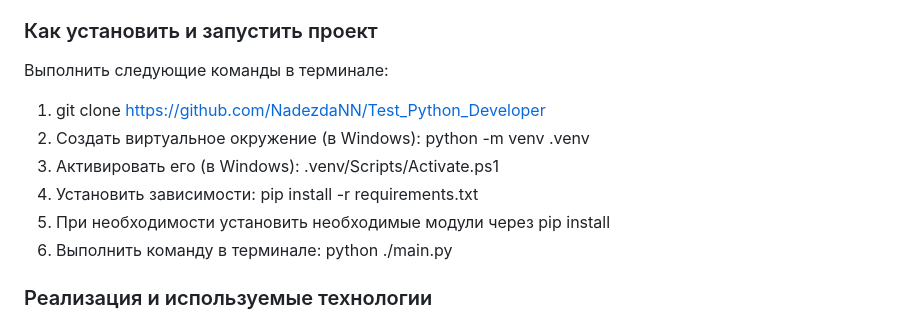
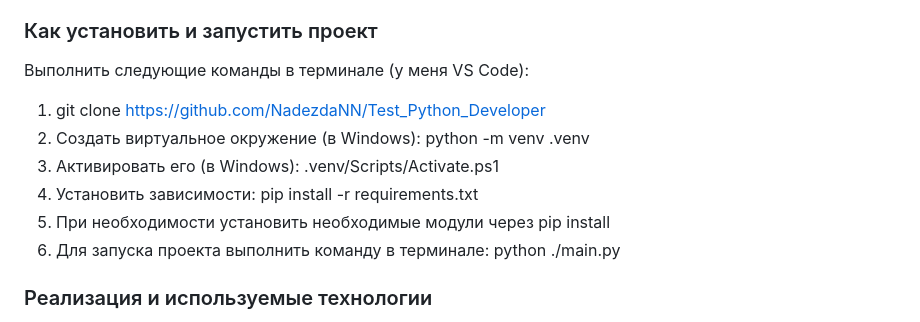
Before and after one commit to NadezdaNN/Weather_Forecast, a Markdown page: README.md, the part around the change. GitHub-like rendering.

```diff
--- a/README.md
+++ b/README.md
@@ -19,13 +19,13 @@
 - будет сохраняться история поиска для каждого пользователя, и будет API, показывающее сколько раз вводили какой город
 
 ### Как установить и запустить проект
-Выполнить следующие команды в терминале:
+Выполнить следующие команды в терминале (у меня VS Code):
 1. git clone https://github.com/NadezdaNN/Test_Python_Developer
 2. Создать виртуальное окружение (в Windows): python -m venv .venv
 3. Активировать его (в Windows): .venv/Scripts/Activate.ps1
 4. Установить зависимости: pip install -r requirements.txt
 5. При необходимости установить необходимые модули через pip install
-6. Выполнить команду в терминале: python ./main.py
+6. Для запуска проекта выполнить команду в терминале: python ./main.py
 
 ### Реализация и используемые технологии
 Приложение написано с использованием фреймверка Flask. Для определения координат города был использован сторонний файл russian_towns.tsv содержащий названия городов (и их альтернативные/возможные названия) и их координаты. Для его обработки была использована библиотека Pandas. Автодополнения и обновление части html-страницы реализованы с помощью jQuery. Для сохранения истории пользователя (города, который пользователь смотрел ранее) использована библиотека QSettings.
```
